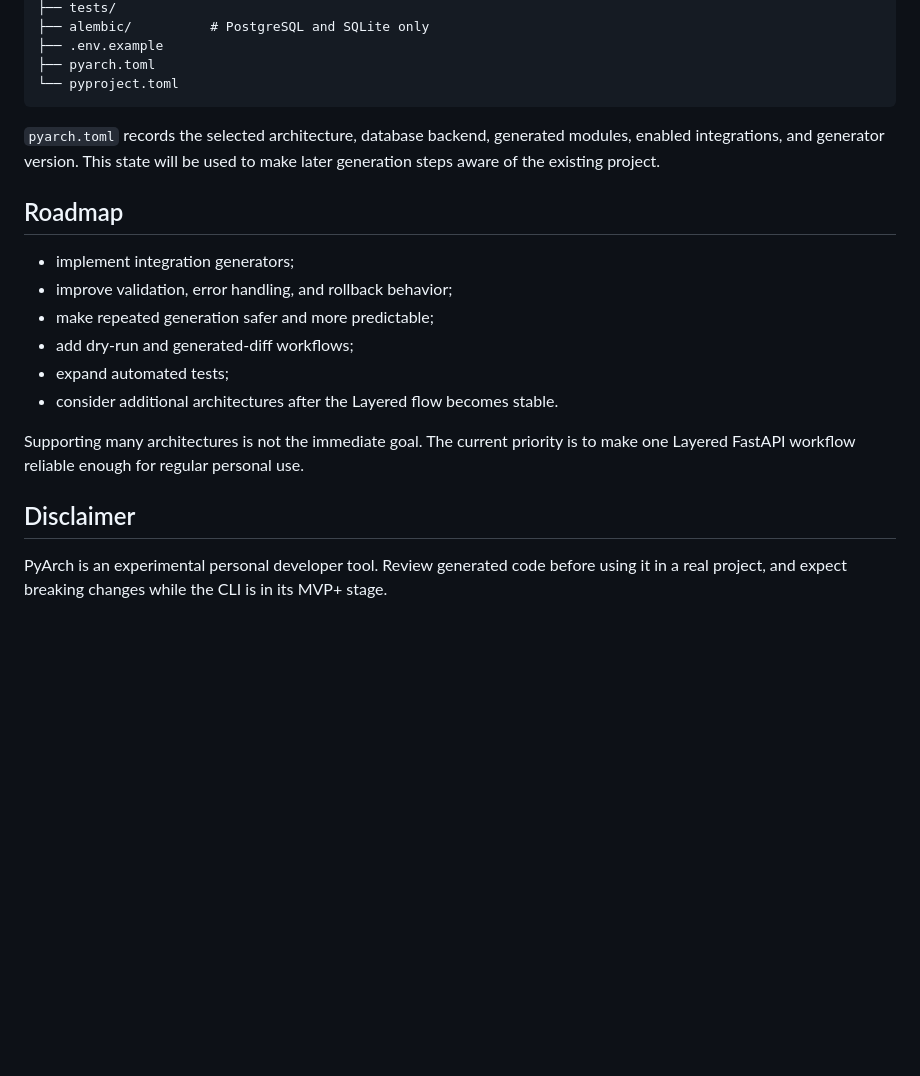
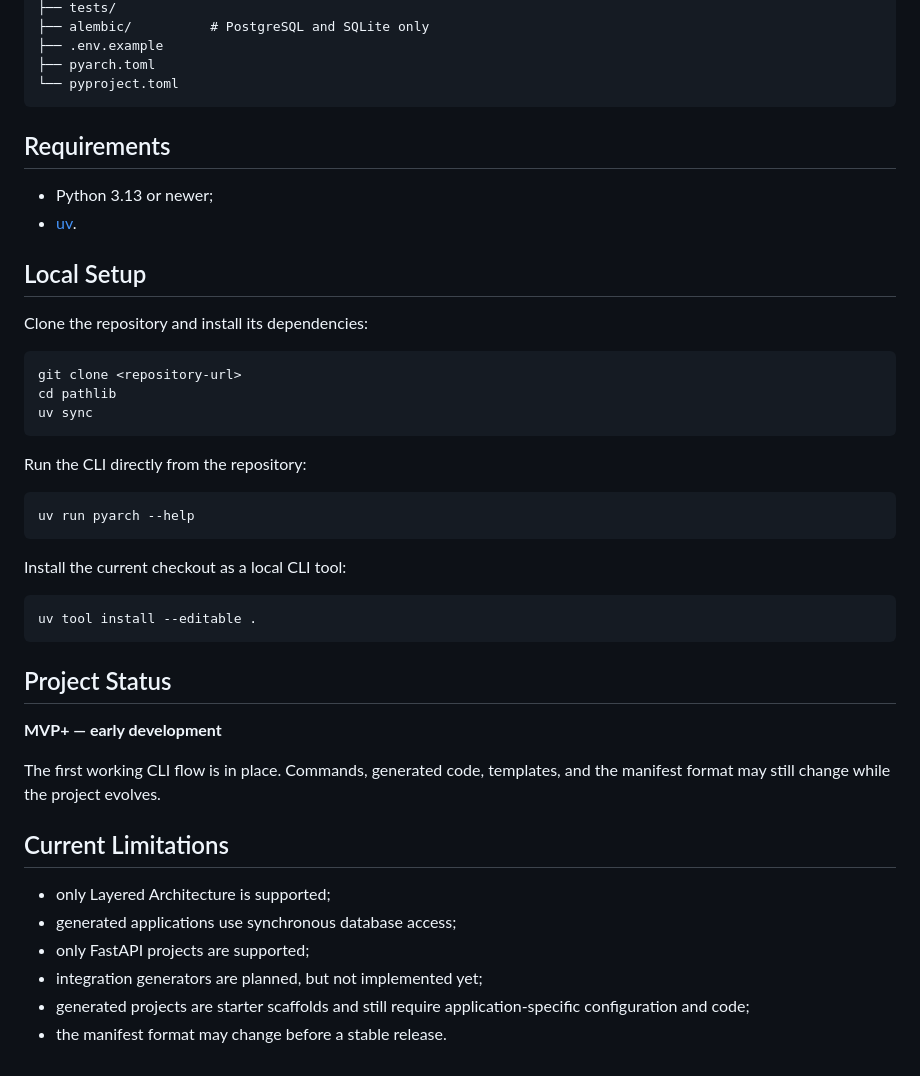
Before and after one commit to Allcode-1/PyArch, a Markdown page: README.md, the part around one of its changes. Drawn GitHub-style; folded sections open; blank space fills up the shorter version.

````diff
--- a/README.md
+++ b/README.md
@@ -124,25 +266,48 @@ my_project/
 └── pyproject.toml
 ```
 
-`pyarch.toml` records the selected architecture, database backend, generated
-modules, enabled integrations, and generator version. This state will be used
-to make later generation steps aware of the existing project.
+</details>
 
-## Roadmap
+## Requirements
 
-- implement integration generators;
-- improve validation, error handling, and rollback behavior;
-- make repeated generation safer and more predictable;
-- add dry-run and generated-diff workflows;
-- expand automated tests;
-- consider additional architectures after the Layered flow becomes stable.
+- Python 3.13 or newer;
+- [uv](https://docs.astral.sh/uv/).
 
-Supporting many architectures is not the immediate goal. The current priority
-is to make one Layered FastAPI workflow reliable enough for regular personal
-use.
+## Local Setup
 
-## Disclaimer
+Clone the repository and install its dependencies:
 
-PyArch is an experimental personal developer tool. Review generated code before
-using it in a real project, and expect breaking changes while the CLI is in its
-MVP+ stage.
+```bash
+git clone <repository-url>
+cd pathlib
+uv sync
+```
+
+Run the CLI directly from the repository:
+
+```bash
+uv run pyarch --help
+```
+
+Install the current checkout as a local CLI tool:
+
+```bash
+uv tool install --editable .
+```
+
+## Project Status
+
+**MVP+ — early development**
+
+The first working CLI flow is in place. Commands, generated code, templates, and
+the manifest format may still change while the project evolves.
+
+## Current Limitations
+
+- only Layered Architecture is supported;
+- generated applications use synchronous database access;
+- only FastAPI projects are supported;
+- integration generators are planned, but not implemented yet;
+- generated projects are starter scaffolds and still require application-specific
+  configuration and code;
+- the manifest format may change before a stable release.
````
Also changed, not shown: other parts of README.md (+195 -53 lines).
